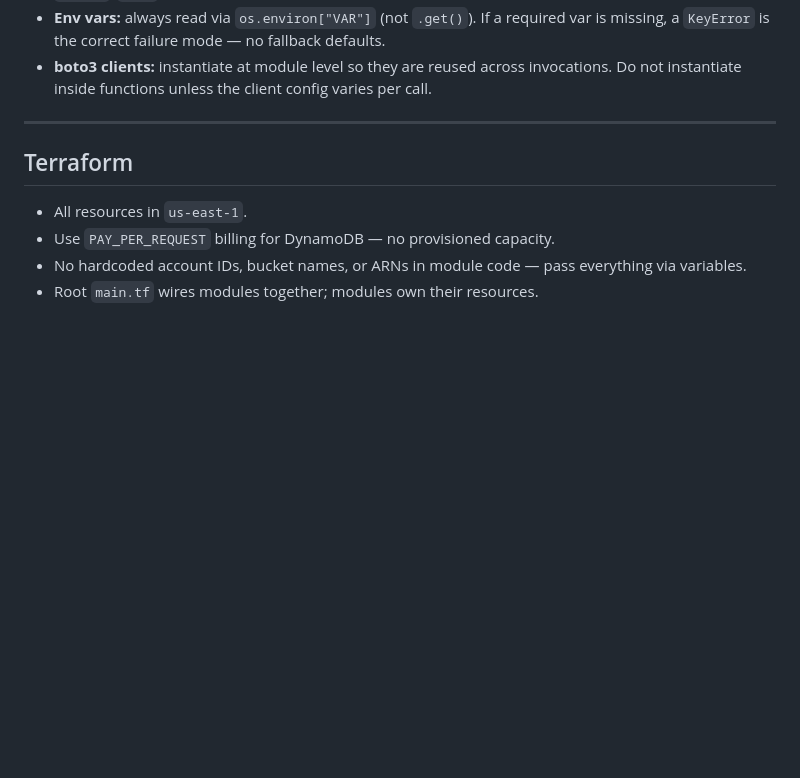
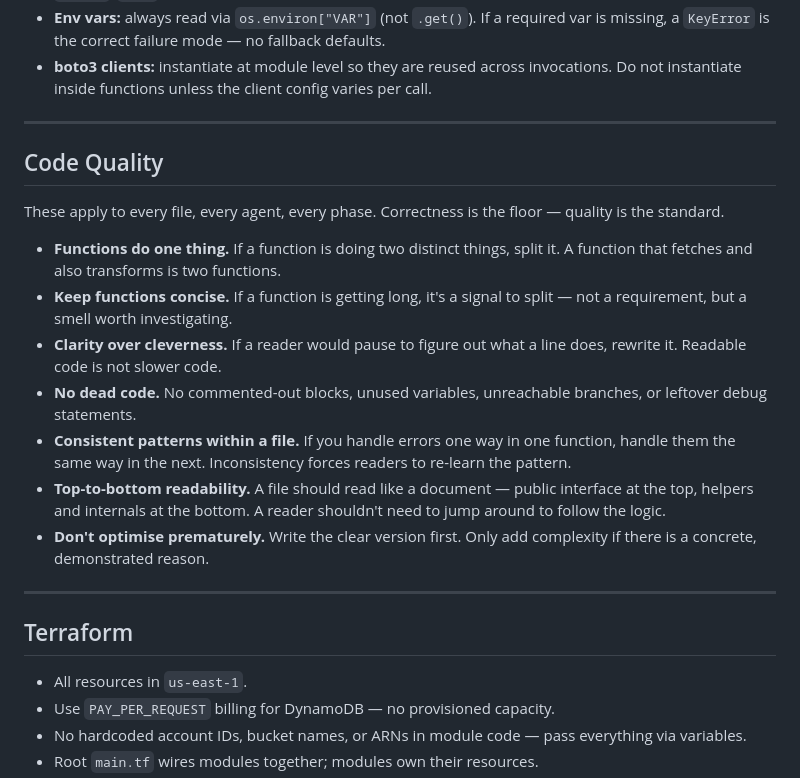
Before and after one commit to ejaimez14/llms-txt, a Markdown page: CLAUDE.md, the part around the change. GitHub-like rendering; blank space fills up the shorter version.

Commit message:
Add Code Quality section to CLAUDE.md

```diff
--- a/CLAUDE.md
+++ b/CLAUDE.md
@@ -57,6 +57,20 @@ plans/              # Read-only — implementation specs
 - **Variable names:** must reflect what they hold — no single-letter names, no generic names like `data`, `result`, `item` unless the context makes the meaning unambiguous.
 - **Env vars:** always read via `os.environ["VAR"]` (not `.get()`). If a required var is missing, a `KeyError` is the correct failure mode — no fallback defaults.
 - **boto3 clients:** instantiate at module level so they are reused across invocations. Do not instantiate inside functions unless the client config varies per call.
+
+---
+
+## Code Quality
+
+These apply to every file, every agent, every phase. Correctness is the floor — quality is the standard.
+
+- **Functions do one thing.** If a function is doing two distinct things, split it. A function that fetches and also transforms is two functions.
+- **Keep functions concise.** If a function is getting long, it's a signal to split — not a requirement, but a smell worth investigating.
+- **Clarity over cleverness.** If a reader would pause to figure out what a line does, rewrite it. Readable code is not slower code.
+- **No dead code.** No commented-out blocks, unused variables, unreachable branches, or leftover debug statements.
+- **Consistent patterns within a file.** If you handle errors one way in one function, handle them the same way in the next. Inconsistency forces readers to re-learn the pattern.
+- **Top-to-bottom readability.** A file should read like a document — public interface at the top, helpers and internals at the bottom. A reader shouldn't need to jump around to follow the logic.
+- **Don't optimise prematurely.** Write the clear version first. Only add complexity if there is a concrete, demonstrated reason.
 
 ---
 
```
